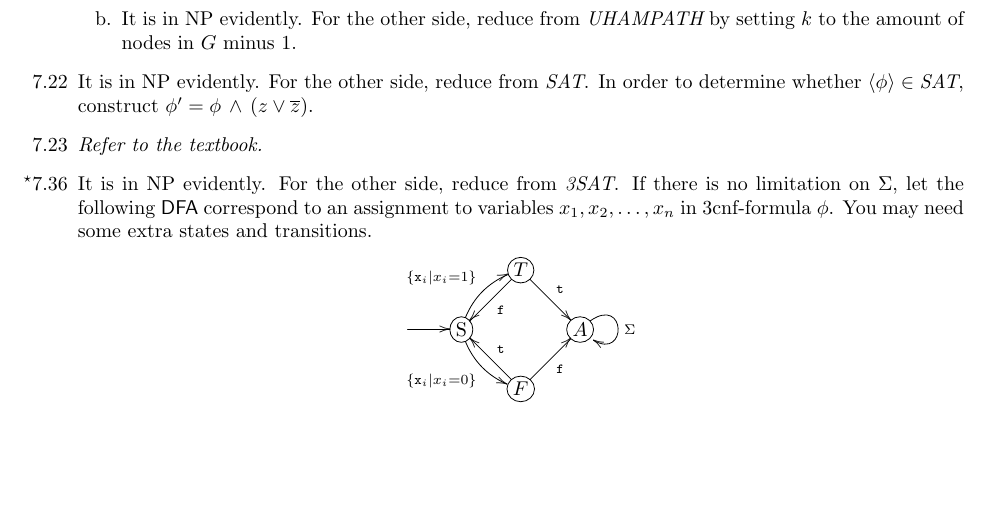
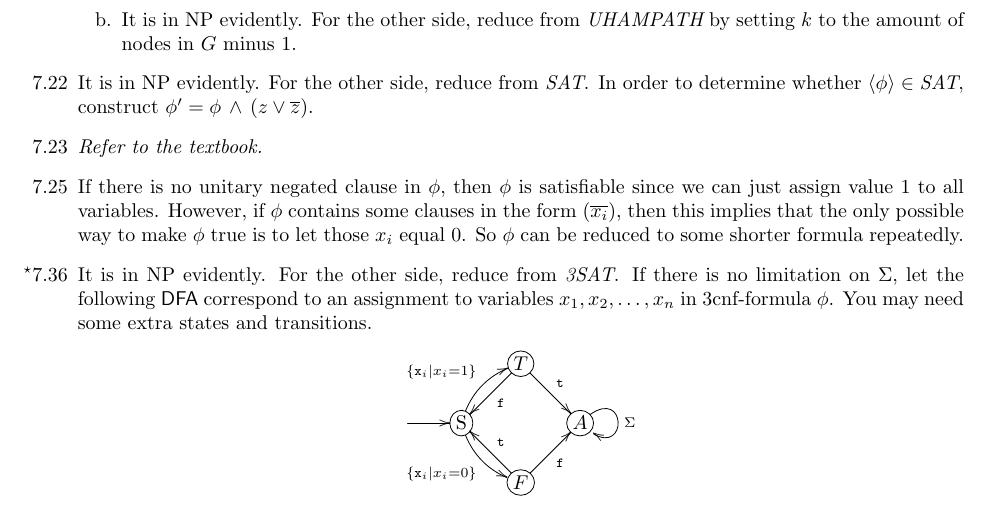
Before and after one commit to lwins-lights/Introduction-to-the-Theory-of-Computation-Hints, a LaTeX document (main.tex, which reads content/chapter7.tex): part of page 11 of 17, cut so that both start at the same text, the shorter picture padded with empty space. Compiled offline with pdfLaTeX.

Commit message:
Update chapter7.tex

```diff
--- a/content/chapter7.tex
+++ b/content/chapter7.tex
@@ -62,6 +62,10 @@
 	%		7.23		%
 	\item[7.23]
 	\Omit
+
+	%               7.25            %
+	\item[7.25]
+	If there is no unitary negated clause in $ \phi $, then $ \phi $ is satisfiable since we can just assign value 1 to all variables. However, if $ \phi $ contains some clauses in the form $ (\overline{x_i}) $, then this implies that the only possible way to make $ \phi $ true is to let those $ x_i $ equal 0. So $ \phi $ can be reduced to some shorter formula repeatedly.
 
 	%		7.36		%
 	\item[\Star 7.36]
```
